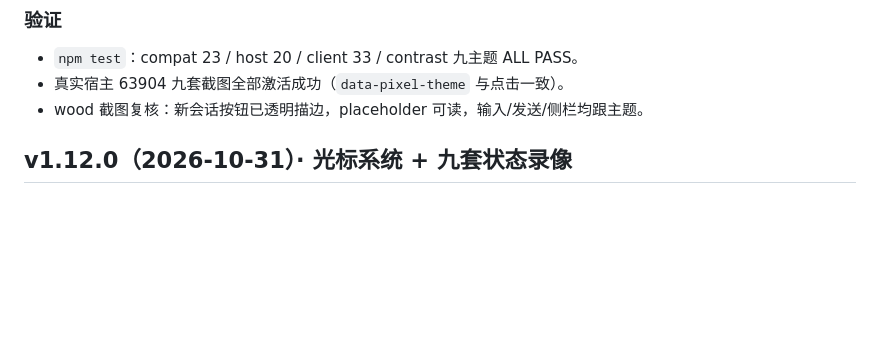
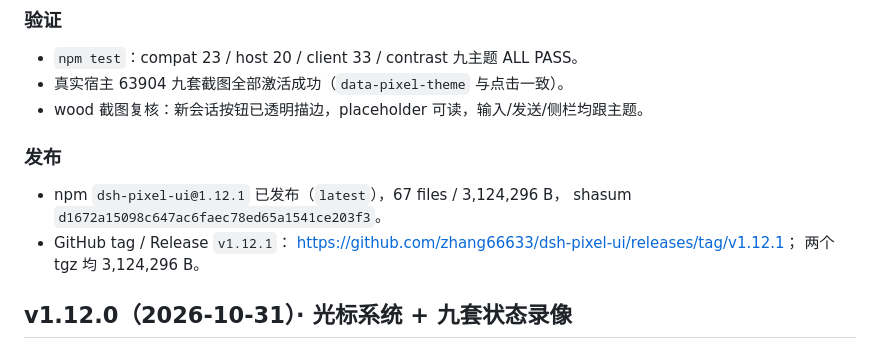
Before and after one commit to zhang66633/dsh-pixel-ui, a Markdown page: docs/dev/迭代记录.md, the part around the change. GitHub-like rendering; blank space fills up the shorter version.

Commit message:
docs: record the v1.12.1 release

```diff
--- a/docs/dev/迭代记录.md
+++ b/docs/dev/迭代记录.md
@@ -24,6 +24,13 @@
 - `npm test`：compat 23 / host 20 / client 33 / contrast 九主题 ALL PASS。
 - 真实宿主 63904 九套截图全部激活成功（`data-pixel-theme` 与点击一致）。
 - wood 截图复核：新会话按钮已透明描边，placeholder 可读，输入/发送/侧栏均跟主题。
+
+### 发布
+- npm `dsh-pixel-ui@1.12.1` 已发布（`latest`），67 files / 3,124,296 B，
+  shasum `d1672a15098c647ac6faec78ed65a1541ce203f3`。
+- GitHub tag / Release `v1.12.1`：
+  <https://github.com/zhang66633/dsh-pixel-ui/releases/tag/v1.12.1>；
+  两个 tgz 均 3,124,296 B。
 
 ## v1.12.0（2026-10-31）· 光标系统 + 九套状态录像
 
```
